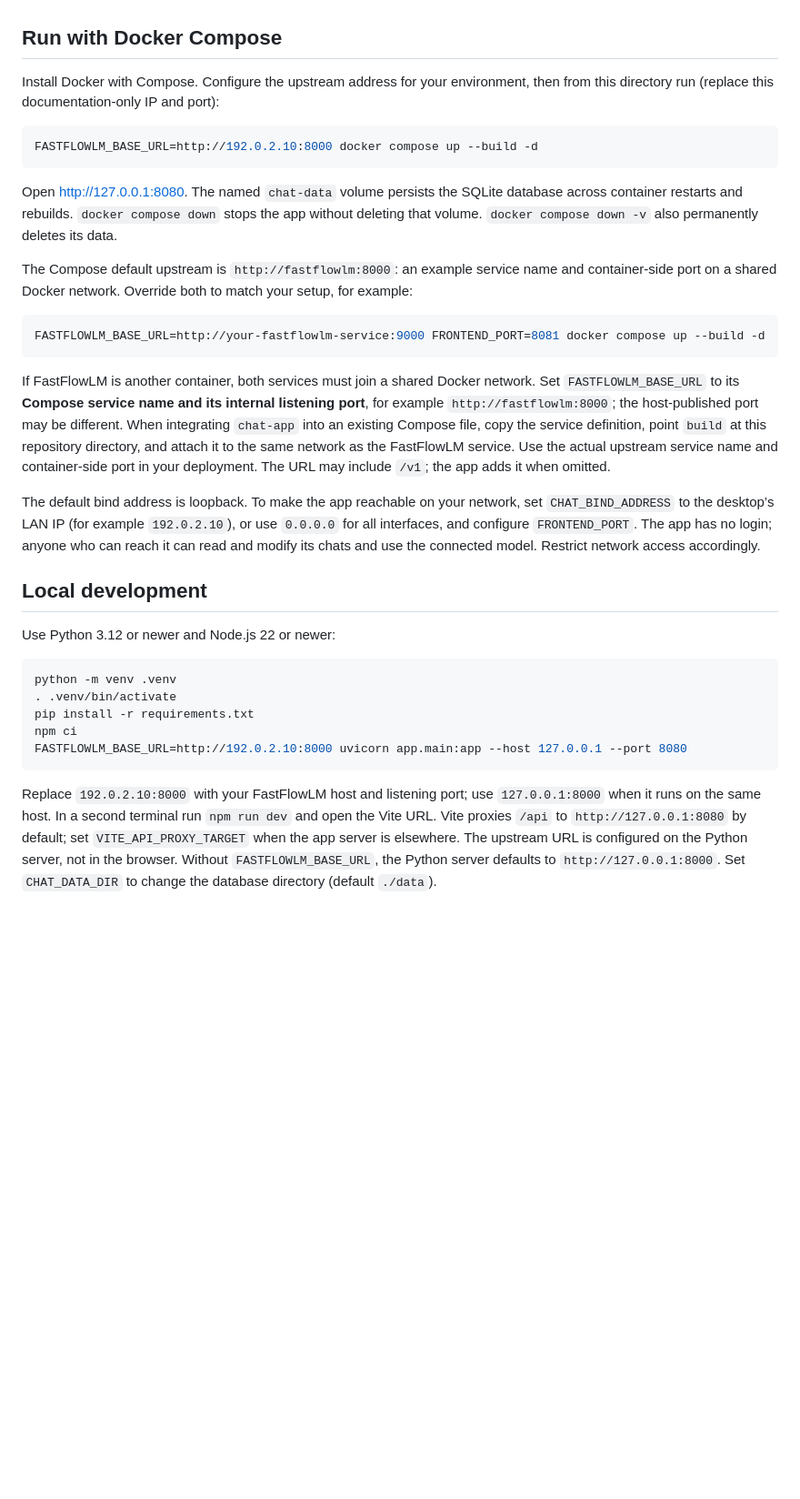
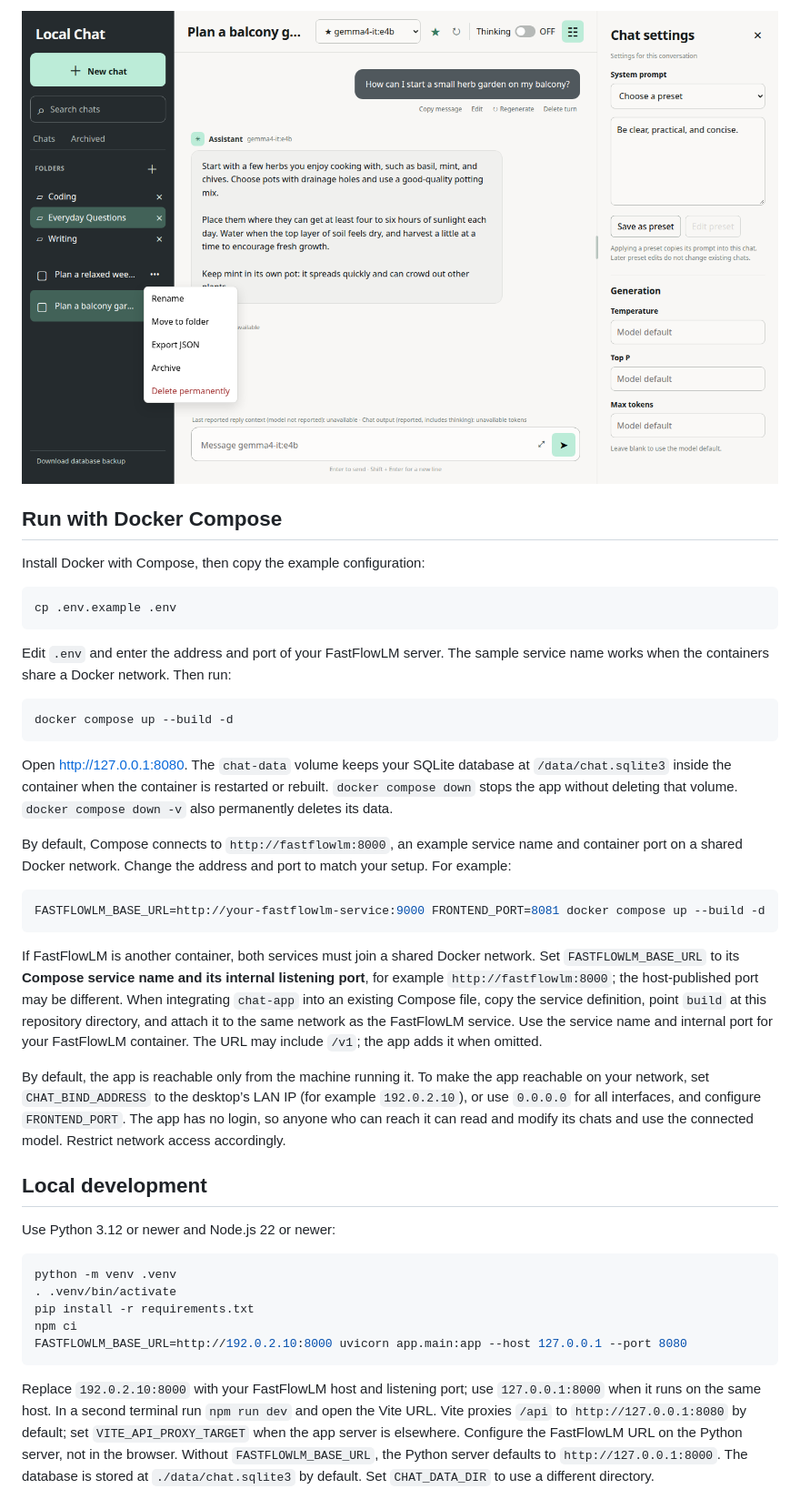
Before and after one commit to rebooting/fastflow_web_llm_client, a Markdown page: README.md, the part around one of its changes. Shown at 91% size. Rendered like a GitHub page; pictures changed too: docs/screenshots/folder-management.png (added); blank space fills up the shorter version.

Commit message:
Improve chat interface and documentation

````diff
--- a/README.md
+++ b/README.md
@@ -6,23 +33,30 @@ Use the star beside the model picker to favorite or unfavorite the selected mode
+![Sample folders and the conversation menu with the option to move a chat](docs/screenshots/folder-management.png)
 
 ## Run with Docker Compose
 
-Install Docker with Compose. Configure the upstream address for your environment, then from this directory run (replace this documentation-only IP and port):
+Install Docker with Compose, then copy the example configuration:
 
 ```sh
-FASTFLOWLM_BASE_URL=http://192.0.2.10:8000 docker compose up --build -d
+cp .env.example .env
 ```
 
-Open <http://127.0.0.1:8080>. The named `chat-data` volume persists the SQLite database across container restarts and rebuilds. `docker compose down` stops the app without deleting that volume. `docker compose down -v` also permanently deletes its data.
+Edit `.env` and enter the address and port of your FastFlowLM server. The sample service name works when the containers share a Docker network. Then run:
 
-The Compose default upstream is `http://fastflowlm:8000`: an example service name and container-side port on a shared Docker network. Override both to match your setup, for example:
+```sh
+docker compose up --build -d
+```
+
+Open <http://127.0.0.1:8080>. The `chat-data` volume keeps your SQLite database at `/data/chat.sqlite3` inside the container when the container is restarted or rebuilt. `docker compose down` stops the app without deleting that volume. `docker compose down -v` also permanently deletes its data.
+
+By default, Compose connects to `http://fastflowlm:8000`, an example service name and container port on a shared Docker network. Change the address and port to match your setup. For example:
 
 ```sh
 FASTFLOWLM_BASE_URL=http://your-fastflowlm-service:9000 FRONTEND_PORT=8081 docker compose up --build -d
 ```
 
-If FastFlowLM is another container, both services must join a shared Docker network. Set `FASTFLOWLM_BASE_URL` to its **Compose service name and its internal listening port**, for example `http://fastflowlm:8000`; the host-published port may be different. When integrating `chat-app` into an existing Compose file, copy the service definition, point `build` at this repository directory, and attach it to the same network as the FastFlowLM service. Use the actual upstream service name and container-side port in your deployment. The URL may include `/v1`; the app adds it when omitted.
+If FastFlowLM is another container, both services must join a shared Docker network. Set `FASTFLOWLM_BASE_URL` to its **Compose service name and its internal listening port**, for example `http://fastflowlm:8000`; the host-published port may be different. When integrating `chat-app` into an existing Compose file, copy the service definition, point `build` at this repository directory, and attach it to the same network as the FastFlowLM service. Use the service name and internal port for your FastFlowLM container. The URL may include `/v1`; the app adds it when omitted.
 
-The default bind address is loopback. To make the app reachable on your network, set `CHAT_BIND_ADDRESS` to the desktop’s LAN IP (for example `192.0.2.10`), or use `0.0.0.0` for all interfaces, and configure `FRONTEND_PORT`. The app has no login; anyone who can reach it can read and modify its chats and use the connected model. Restrict network access accordingly.
+By default, the app is reachable only from the machine running it. To make the app reachable on your network, set `CHAT_BIND_ADDRESS` to the desktop’s LAN IP (for example `192.0.2.10`), or use `0.0.0.0` for all interfaces, and configure `FRONTEND_PORT`. The app has no login, so anyone who can reach it can read and modify its chats and use the connected model. Restrict network access accordingly.
 
 ## Local development
 
@@ -36,5 +70,5 @@ npm ci
 FASTFLOWLM_BASE_URL=http://192.0.2.10:8000 uvicorn app.main:app --host 127.0.0.1 --port 8080
 ```
 
-Replace `192.0.2.10:8000` with your FastFlowLM host and listening port; use `127.0.0.1:8000` when it runs on the same host. In a second terminal run `npm run dev` and open the Vite URL. Vite proxies `/api` to `http://127.0.0.1:8080` by default; set `VITE_API_PROXY_TARGET` when the app server is elsewhere. The upstream URL is configured on the Python server, not in the browser. Without `FASTFLOWLM_BASE_URL`, the Python server defaults to `http://127.0.0.1:8000`. Set `CHAT_DATA_DIR` to change the database directory (default `./data`).
+Replace `192.0.2.10:8000` with your FastFlowLM host and listening port; use `127.0.0.1:8000` when it runs on the same host. In a second terminal run `npm run dev` and open the Vite URL. Vite proxies `/api` to `http://127.0.0.1:8080` by default; set `VITE_API_PROXY_TARGET` when the app server is elsewhere. Configure the FastFlowLM URL on the Python server, not in the browser. Without `FASTFLOWLM_BASE_URL`, the Python server defaults to `http://127.0.0.1:8000`. The database is stored at `./data/chat.sqlite3` by default. Set `CHAT_DATA_DIR` to use a different directory.
 
````
Also changed, not shown: other parts of README.md (+42 -3 lines), docs/screenshots/conversation.png (added), docs/screenshots/model-selection.png (added), 7 other files.
